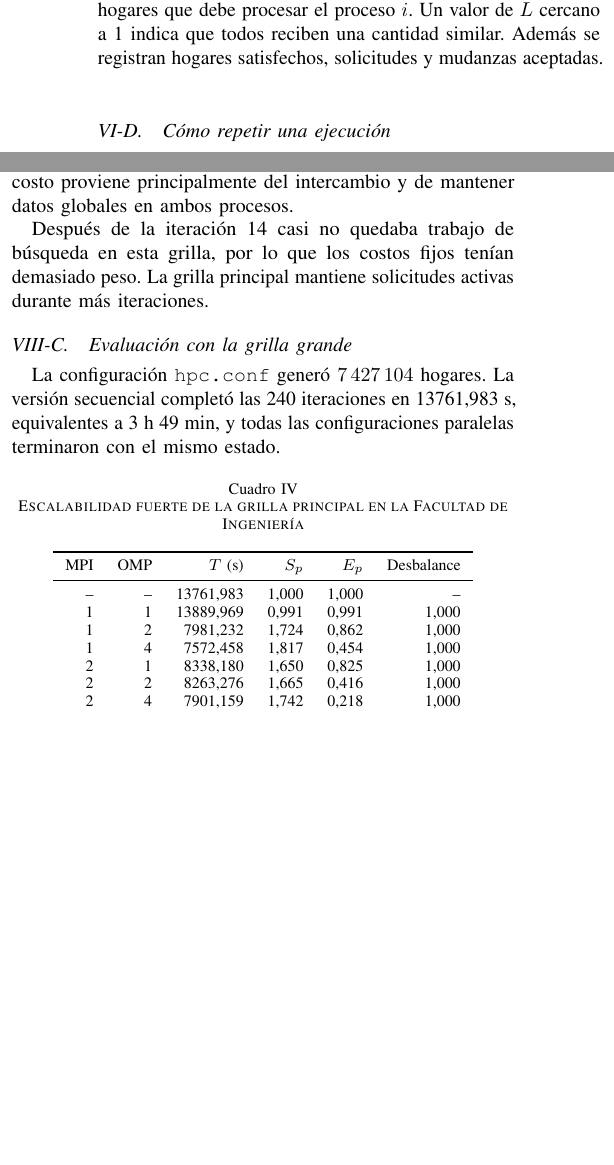
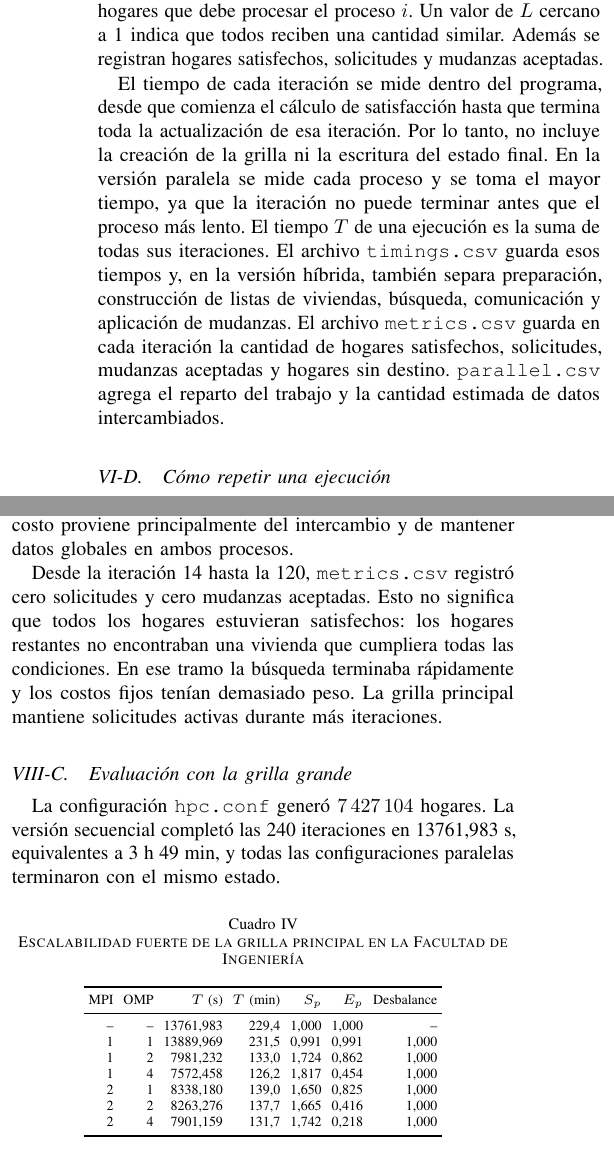
Before and after one commit to MatiasAGC/HPC-Schelling, a LaTeX paper (informe/main.tex, which reads informe/secciones/06_metodologia.tex, informe/secciones/08_resultados.tex): two parts of the columns of pages 5 and 6 of 8, joined at a grey line, cut so that both start at the same text, the shorter picture padded with empty space. Compiled offline with pdfLaTeX.

Commit message:
docs: justificar mediciones y estabilidad

```diff
--- a/informe/secciones/06_metodologia.tex
+++ b/informe/secciones/06_metodologia.tex
@@ -31,6 +31,8 @@ S_p=\frac{T_1}{T_p}, \qquad E_p=\frac{S_p}{p}.
 \end{equation}
 También se mide el tiempo de cada fase, la cantidad estimada de datos intercambiados y el reparto del trabajo. Para este último se usa $L=\max_i W_i/\overline{W}$, donde $W_i$ es la cantidad de hogares que debe procesar el proceso $i$. Un valor de $L$ cercano a 1 indica que todos reciben una cantidad similar. Además se registran hogares satisfechos, solicitudes y mudanzas aceptadas.
 
+El tiempo de cada iteración se mide dentro del programa, desde que comienza el cálculo de satisfacción hasta que termina toda la actualización de esa iteración. Por lo tanto, no incluye la creación de la grilla ni la escritura del estado final. En la versión paralela se mide cada proceso y se toma el mayor tiempo, ya que la iteración no puede terminar antes que el proceso más lento. El tiempo $T$ de una ejecución es la suma de todas sus iteraciones. El archivo \texttt{timings.csv} guarda esos tiempos y, en la versión híbrida, también separa preparación, construcción de listas de viviendas, búsqueda, comunicación y aplicación de mudanzas. El archivo \texttt{metrics.csv} guarda en cada iteración la cantidad de hogares satisfechos, solicitudes, mudanzas aceptadas y hogares sin destino. \texttt{parallel.csv} agrega el reparto del trabajo y la cantidad estimada de datos intercambiados.
+
 \subsection{Cómo repetir una ejecución}
 
 El proyecto se compila con CMake y cada versión recibe un archivo mediante \texttt{--config}. La ejecución secuencial usa \texttt{schelling\_seq}; la híbrida se inicia con \texttt{mpirun}, indicando los procesos y la variable \texttt{OMP\_NUM\_THREADS}. Para mantener los hilos en núcleos definidos se utilizaron \texttt{OMP\_PLACES=cores} y \texttt{OMP\_PROC\_BIND=close}. La salida incluye los valores usados, las métricas, los tiempos por iteración, los datos de comunicación y el estado final. Con \texttt{hpc.conf} y semilla 42, todas las configuraciones terminaron con el mismo código de verificación.
--- a/informe/secciones/08_resultados.tex
+++ b/informe/secciones/08_resultados.tex
@@ -127,9 +127,7 @@ remotas. El desbalance medio fue solamente 1,005, por lo que la diferencia no
 se explica por una mala división del trabajo. El costo proviene principalmente
 del intercambio y de mantener datos globales en ambos procesos.
 
-Después de la iteración 14 casi no quedaba trabajo de búsqueda en esta grilla, por
-lo que los costos fijos tenían demasiado peso. La grilla principal mantiene
-solicitudes activas durante más iteraciones.
+Desde la iteración 14 hasta la 120, \texttt{metrics.csv} registró cero solicitudes y cero mudanzas aceptadas. Esto no significa que todos los hogares estuvieran satisfechos: los hogares restantes no encontraban una vivienda que cumpliera todas las condiciones. En ese tramo la búsqueda terminaba rápidamente y los costos fijos tenían demasiado peso. La grilla principal mantiene solicitudes activas durante más iteraciones.
 
 \subsection{Evaluación con la grilla grande}
 
@@ -141,17 +139,19 @@ todas las configuraciones paralelas terminaron con el mismo estado.
 \centering
 \caption{Escalabilidad fuerte de la grilla principal en la Facultad de Ingeniería}
 \label{tab:resultados-hpc}
-\begin{tabular}{rrrrrr}
+\scriptsize
+\setlength{\tabcolsep}{2.5pt}
+\begin{tabular}{rrrrrrr}
 \toprule
-MPI & OMP & $T$ (s) & $S_p$ & $E_p$ & Desbalance \\
+MPI & OMP & $T$ (s) & $T$ (min) & $S_p$ & $E_p$ & Desbalance \\
 \midrule
--- & -- & 13761,983 & 1,000 & 1,000 & -- \\
-1 & 1 & 13889,969 & 0,991 & 0,991 & 1,000 \\
-1 & 2 & 7981,232 & 1,724 & 0,862 & 1,000 \\
-1 & 4 & 7572,458 & 1,817 & 0,454 & 1,000 \\
-2 & 1 & 8338,180 & 1,650 & 0,825 & 1,000 \\
-2 & 2 & 8263,276 & 1,665 & 0,416 & 1,000 \\
-2 & 4 & 7901,159 & 1,742 & 0,218 & 1,000 \\
+-- & -- & 13761,983 & 229,4 & 1,000 & 1,000 & -- \\
+1 & 1 & 13889,969 & 231,5 & 0,991 & 0,991 & 1,000 \\
+1 & 2 & 7981,232 & 133,0 & 1,724 & 0,862 & 1,000 \\
+1 & 4 & 7572,458 & 126,2 & 1,817 & 0,454 & 1,000 \\
+2 & 1 & 8338,180 & 139,0 & 1,650 & 0,825 & 1,000 \\
+2 & 2 & 8263,276 & 137,7 & 1,665 & 0,416 & 1,000 \\
+2 & 4 & 7901,159 & 131,7 & 1,742 & 0,218 & 1,000 \\
 \bottomrule
 \end{tabular}
 \end{table}
```
Also changed, not shown: informe/secciones/08_resultados.tex (6 more changed lines).
